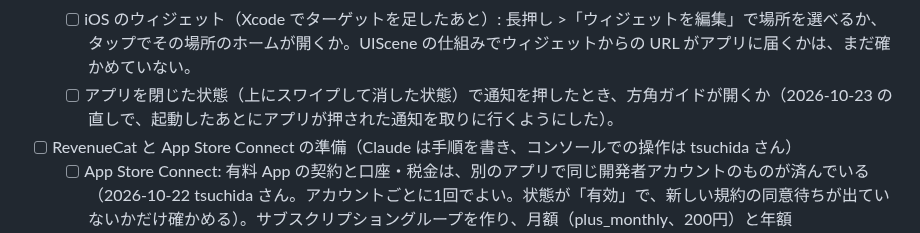
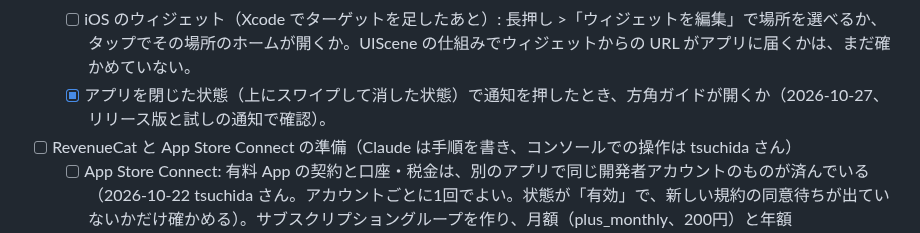
Before and after one commit to tsuchida-y/thunder_cloud_app, a Markdown page: docs/残りの作業と確認事項.md, the part around the change. GitHub-like rendering.

Commit message:
docs:アプリを閉じた状態から通知を押しても方角ガイドが開くことを確かめた
Co-Authored-By: Claude Opus 5.5 <noreply@anthropic.com>

```diff
--- a/docs/残りの作業と確認事項.md
+++ b/docs/残りの作業と確認事項.md
@@ -27,7 +27,7 @@ Claude は新しいことが出たらすぐここに書き、片付いたら消
   - [ ] 雲が見えているときのホーム（2026-10-22 時点では雲がない状態だけ確認）。
   - [ ] 見張る場所の「見張っています」と、いまの空の表示（2026-10-22 に足した）。
   - [ ] iOS のウィジェット（Xcode でターゲットを足したあと）: 長押し >「ウィジェットを編集」で場所を選べるか、タップでその場所のホームが開くか。UIScene の仕組みでウィジェットからの URL がアプリに届くかは、まだ確かめていない。
-  - [ ] アプリを閉じた状態（上にスワイプして消した状態）で通知を押したとき、方角ガイドが開くか（2026-10-23 の直しで、起動したあとにアプリが押された通知を取りに行くようにした）。
+  - [x] アプリを閉じた状態（上にスワイプして消した状態）で通知を押したとき、方角ガイドが開くか（2026-10-27、リリース版と試しの通知で確認）。
 - [ ] RevenueCat と App Store Connect の準備（Claude は手順を書き、コンソールでの操作は tsuchida さん）
   - [ ] App Store Connect: 有料 App の契約と口座・税金は、別のアプリで同じ開発者アカウントのものが済んでいる（2026-10-22 tsuchida さん。アカウントごとに1回でよい。状態が「有効」で、新しい規約の同意待ちが出ていないかだけ確かめる）。サブスクリプショングループを作り、月額（plus_monthly、200円）と年額（plus_yearly、1,200円）の商品を作る。どちらにも7日間の無料体験（初回のみ）を付ける。App 内課金キー（.p8）を作る。
   - [ ] RevenueCat: プロジェクトを作り、App Store のアプリをつなぐ。権利（entitlement）の ID を `plus` にし、2つの商品をつなぐ。Offering（current）に月額（$rc_monthly）と年額（$rc_annual）のパッケージを入れる。
```
